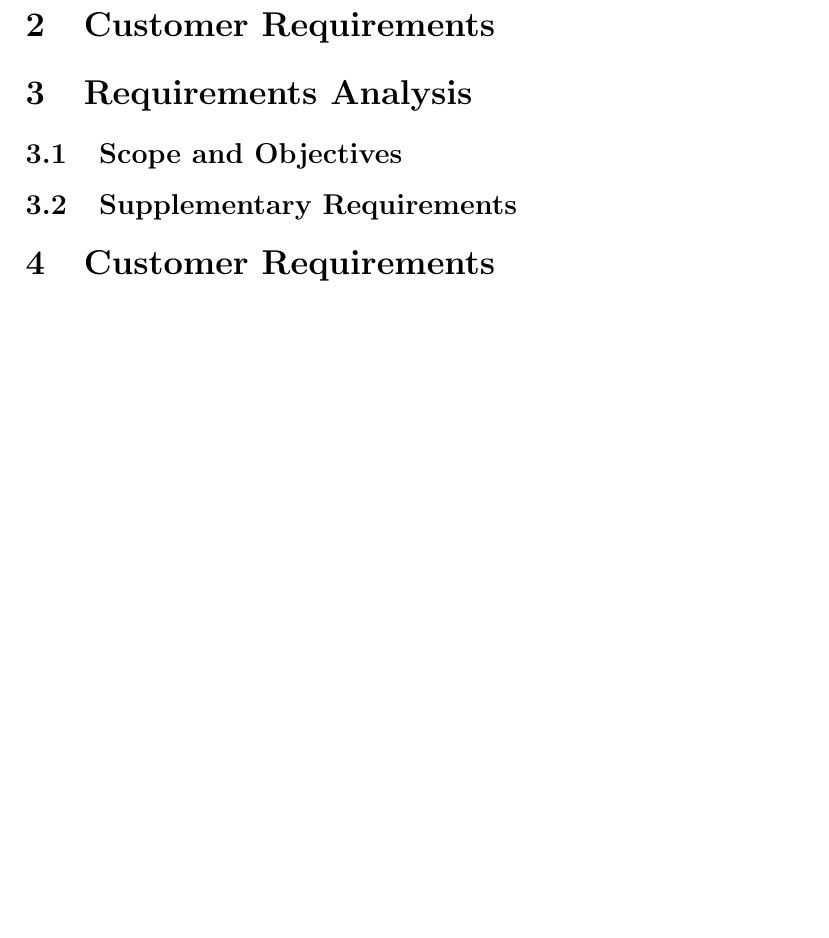
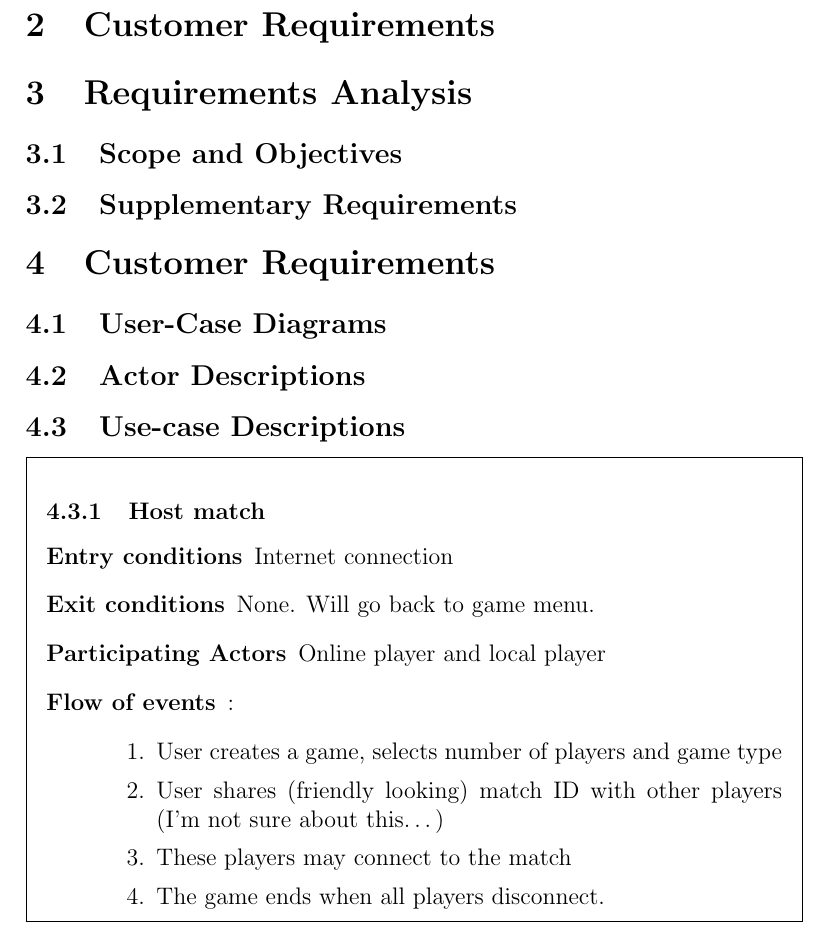
Before and after one commit to GameWizards/requirements-spec, a LaTeX paper (team5-requirements-spec.tex): part of page 3 of 3 before the commit and part of page 3 of 4 after it, cut so that both start at the same text, the shorter picture padded with empty space. Compiled offline with pdfLaTeX.

Commit message:
added use-case formatting

```diff
--- a/team5-requirements-spec.tex
+++ b/team5-requirements-spec.tex
@@ -2,6 +2,8 @@
 \usepackage{graphicx}
 \usepackage{hyperref}
 \usepackage{cite}
+\usepackage{mdframed}
+
 \begin{document}
 \title{CSE326 Semester Project Requirement Spec: Anttris}
 \author{Chris Aikman\\Benji Cope\\Skyler Manzanares\\Hugo Rivera\\Sean Turner}
@@ -52,6 +54,26 @@ workspace whose primary purpose is word-processing and web browsing.
 
 % customer reqs
 \section{Customer Requirements}
+\subsection{User-Case Diagrams}
+\subsection{Actor Descriptions}
+\subsection{Use-case Descriptions}
+\begin{mdframed}
+    \subsubsection{Host match}
+    \begin{description}
+        \item[Entry conditions] Internet connection
+        \item[Exit conditions] None. Will go back to game menu.
+        \item[Participating Actors] Online player and local player
+        \item[Flow of events]:
+            \begin{enumerate}
+                \item User creates a game, selects number of players and game
+                    type
+                \item User shares (friendly looking) match ID with other
+                    players (I’m not sure about this…)
+                \item These players may connect to the match
+                \item The game ends when all players disconnect.
+            \end{enumerate}
+    \end{description}
+\end{mdframed}
 
 % reqs analysis
 \section{Requirements Analysis}
```
